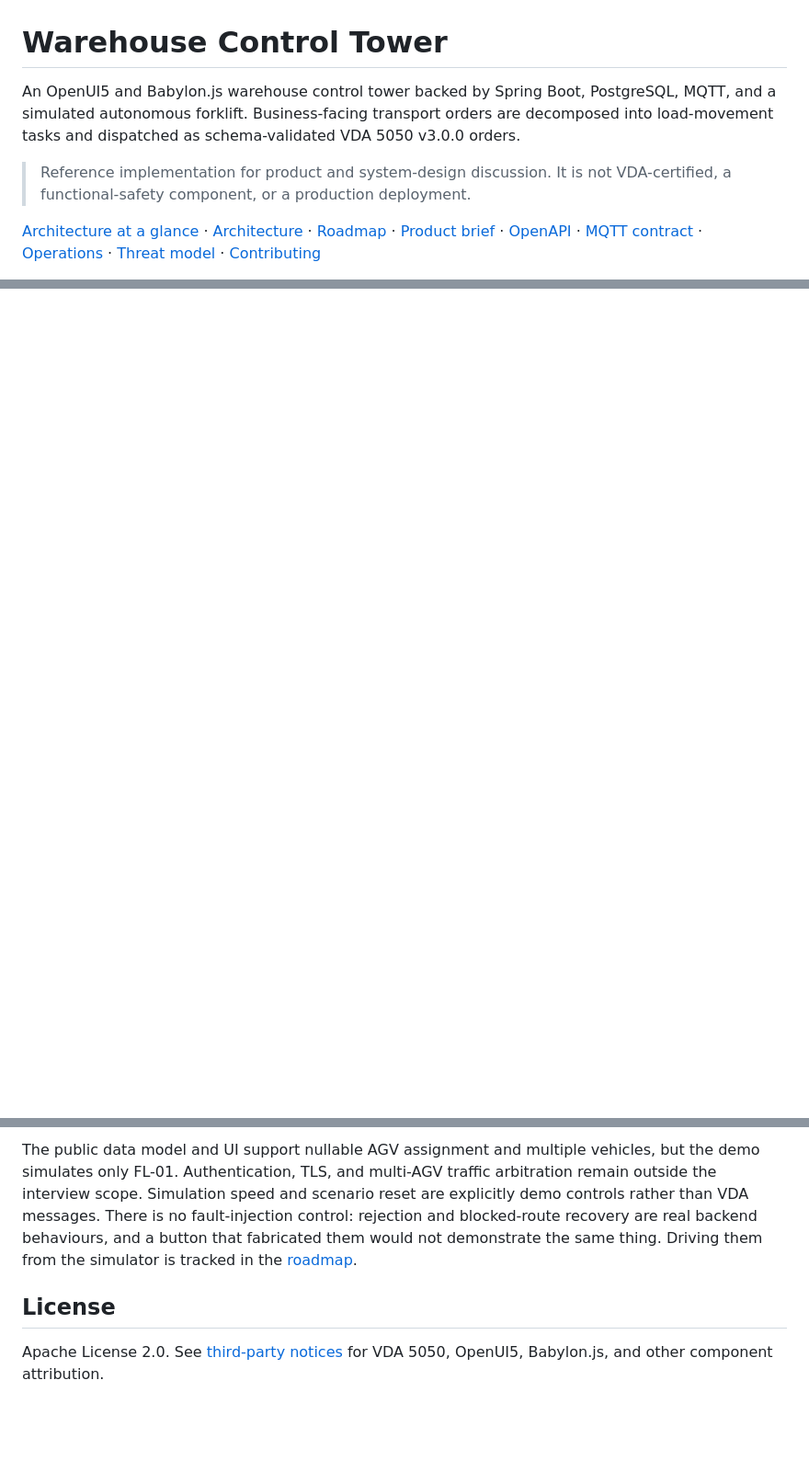
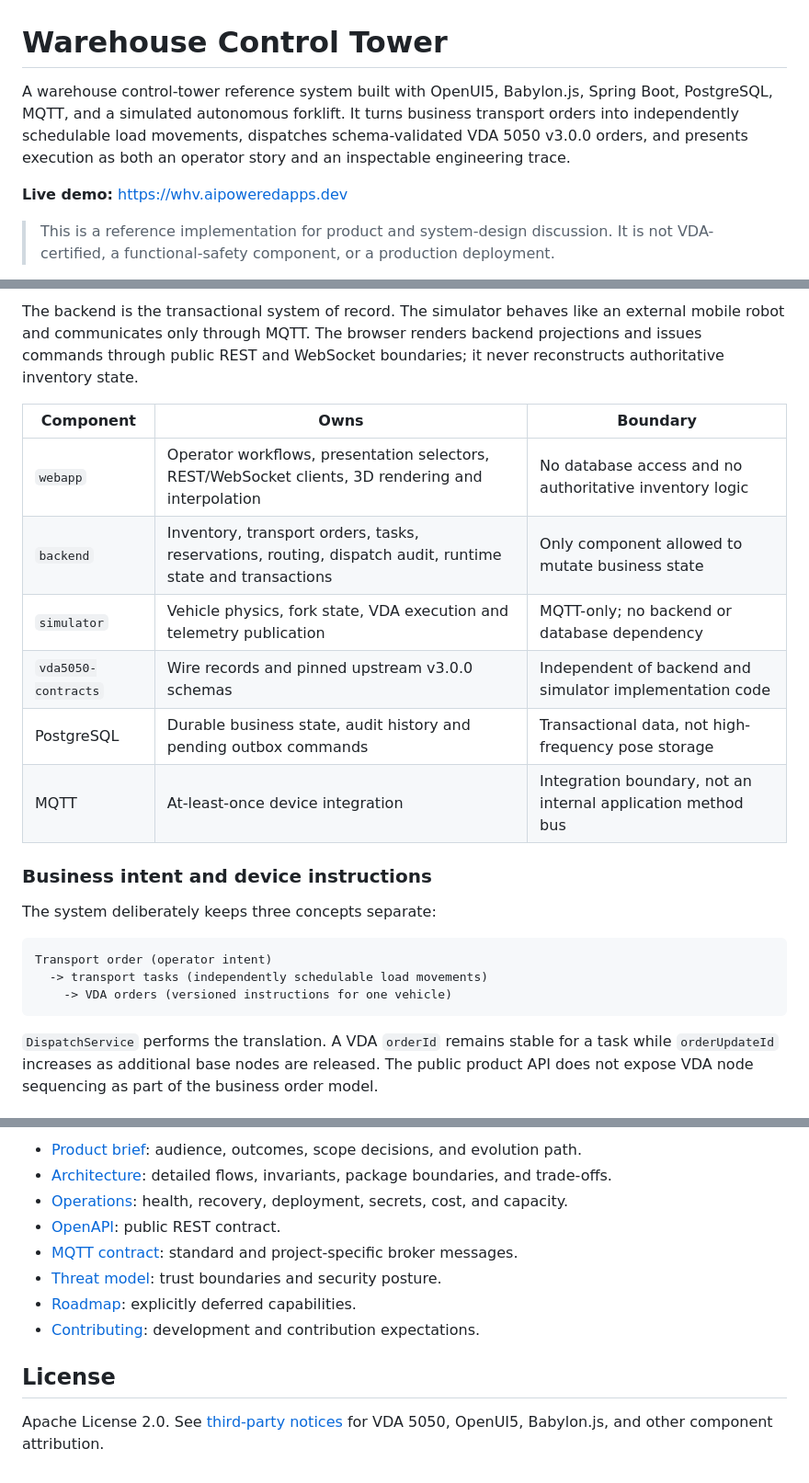
Before and after one commit to krisshkodrani/wharehouse-visualiser, a Markdown page: README.md, 3 parts joined by grey strips. Shown at 92% size. Rendered like a GitHub page; blank space fills up the shorter version.

````diff
--- a/README.md
+++ b/README.md
@@ -1,8 +1,12 @@
 # Warehouse Control Tower
 
-An OpenUI5 and Babylon.js warehouse control tower backed by Spring Boot, PostgreSQL, MQTT, and a simulated autonomous forklift. Business-facing transport orders are decomposed into load-movement tasks and dispatched as schema-validated VDA 5050 v3.0.0 orders.
+A warehouse control-tower reference system built with OpenUI5, Babylon.js, Spring Boot,
+PostgreSQL, MQTT, and a simulated autonomous forklift. It turns business transport orders
+into independently schedulable load movements, dispatches schema-validated VDA 5050 v3.0.0
+orders, and presents execution as both an operator story and an inspectable engineering trace.
 
-> Reference implementation for product and system-design discussion. It is not VDA-certified, a functional-safety component, or a production deployment.
+**Live demo:** <https://whv.aipoweredapps.dev>
 
-[Architecture at a glance](https://claude.ai/code/artifact/1a491dad-2323-4427-b87d-d707841c09f6) · [Architecture](docs/ARCHITECTURE.md) · [Roadmap](docs/ROADMAP.md) · [Product brief](docs/PRODUCT.md) · [OpenAPI](docs/openapi.yaml) · [MQTT contract](docs/MQTT.md) · [Operations](docs/OPERATIONS.md) · [Threat model](docs/THREAT_MODEL.md) · [Contributing](CONTRIBUTING.md)
+> This is a reference implementation for product and system-design discussion. It is not
+> VDA-certified, a functional-safety component, or a production deployment.
 
@@ -16,0 +41,28 @@ forklift.
+The backend is the transactional system of record. The simulator behaves like an external
+mobile robot and communicates only through MQTT. The browser renders backend projections and
+issues commands through public REST and WebSocket boundaries; it never reconstructs
+authoritative inventory state.
+
+| Component | Owns | Boundary |
+| --- | --- | --- |
+| `webapp` | Operator workflows, presentation selectors, REST/WebSocket clients, 3D rendering and interpolation | No database access and no authoritative inventory logic |
+| `backend` | Inventory, transport orders, tasks, reservations, routing, dispatch audit, runtime state and transactions | Only component allowed to mutate business state |
+| `simulator` | Vehicle physics, fork state, VDA execution and telemetry publication | MQTT-only; no backend or database dependency |
+| `vda5050-contracts` | Wire records and pinned upstream v3.0.0 schemas | Independent of backend and simulator implementation code |
+| PostgreSQL | Durable business state, audit history and pending outbox commands | Transactional data, not high-frequency pose storage |
+| MQTT | At-least-once device integration | Integration boundary, not an internal application method bus |
+
+### Business intent and device instructions
+
+The system deliberately keeps three concepts separate:
+
+```text
+Transport order (operator intent)
+  -> transport tasks (independently schedulable load movements)
+    -> VDA orders (versioned instructions for one vehicle)
+```
+
+`DispatchService` performs the translation. A VDA `orderId` remains stable for a task while
+`orderUpdateId` increases as additional base nodes are released. The public product API does
+not expose VDA node sequencing as part of the business order model.
+
@@ -119,6 +264,14 @@ Transport-order creation accepts an optional `Idempotency-Key`; reuse with the s
 
-The public data model and UI support nullable AGV assignment and multiple vehicles, but the demo simulates only FL-01. Authentication, TLS, and multi-AGV traffic arbitration remain outside the interview scope. Simulation speed and scenario reset are explicitly demo controls rather than VDA messages. There is no fault-injection control: rejection and blocked-route recovery are real backend behaviours, and a button that fabricated them would not demonstrate the same thing. Driving them from the simulator is tracked in the [roadmap](docs/ROADMAP.md).
+- [Product brief](docs/PRODUCT.md): audience, outcomes, scope decisions, and evolution path.
+- [Architecture](docs/ARCHITECTURE.md): detailed flows, invariants, package boundaries, and trade-offs.
+- [Operations](docs/OPERATIONS.md): health, recovery, deployment, secrets, cost, and capacity.
+- [OpenAPI](docs/openapi.yaml): public REST contract.
+- [MQTT contract](docs/MQTT.md): standard and project-specific broker messages.
+- [Threat model](docs/THREAT_MODEL.md): trust boundaries and security posture.
+- [Roadmap](docs/ROADMAP.md): explicitly deferred capabilities.
+- [Contributing](CONTRIBUTING.md): development and contribution expectations.
 
 ## License
 
-Apache License 2.0. See [third-party notices](THIRD_PARTY_NOTICES.md) for VDA 5050, OpenUI5, Babylon.js, and other component attribution.
+Apache License 2.0. See [third-party notices](THIRD_PARTY_NOTICES.md) for VDA 5050, OpenUI5,
+Babylon.js, and other component attribution.
````
Also changed, not shown: other parts of README.md (+172 -59 lines).
